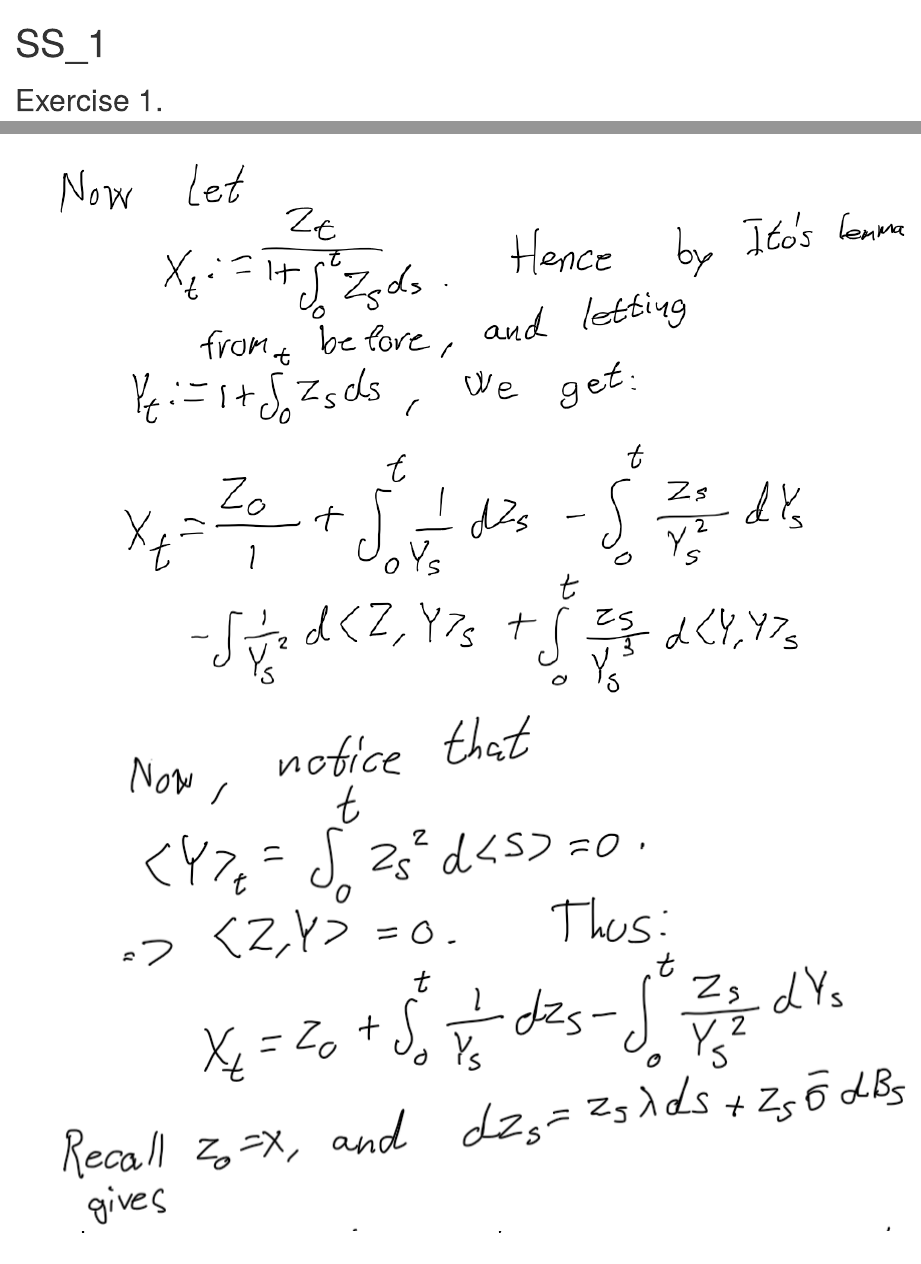
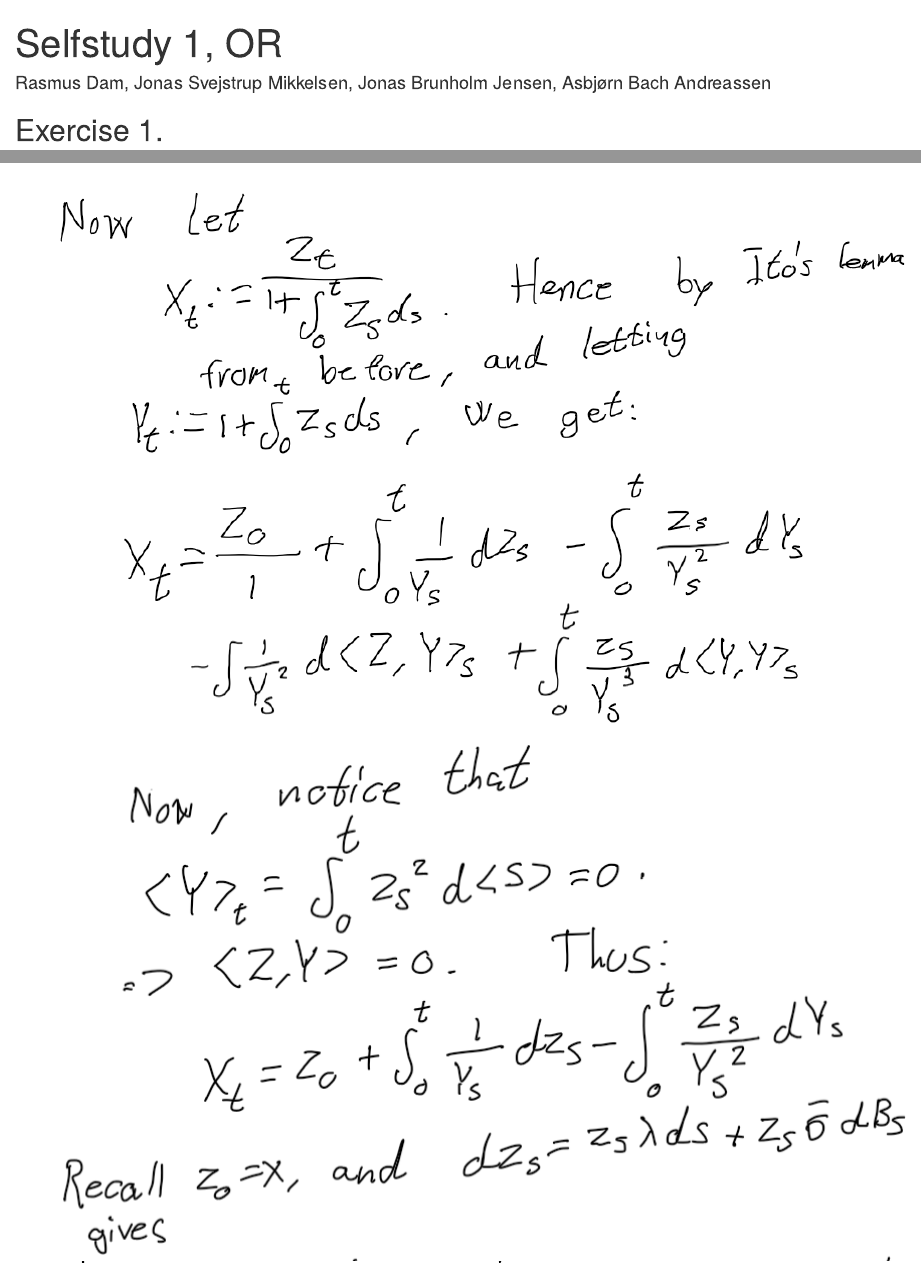
Before and after one commit to Rasmusdamaau/Computational_stats, an R Markdown document (Opgaver_Orimar/Selvstudie_1_OR/SS_1.Rmd): the page in a window 1100 px wide, from its top, and a second part further down, joined at a grey line. Rendered offline with R 4.5, knitr and Pandoc, with nearby package versions; some code elsewhere in the file could not run offline.

Commit message:
finished product

````diff
--- a/Opgaver_Orimar/Selvstudie_1_OR/SS_1.Rmd
+++ b/Opgaver_Orimar/Selvstudie_1_OR/SS_1.Rmd
@@ -1,6 +1,7 @@
 ---
-title: "SS_1"
+title: "Selfstudy 1, OR"
 output: html_document
+author: "Rasmus Dam, Jonas Svejstrup Mikkelsen, Jonas Brunholm Jensen, Asbjørn Bach Andreassen"
 ---
 
 ```{r setup, include=FALSE}
````
